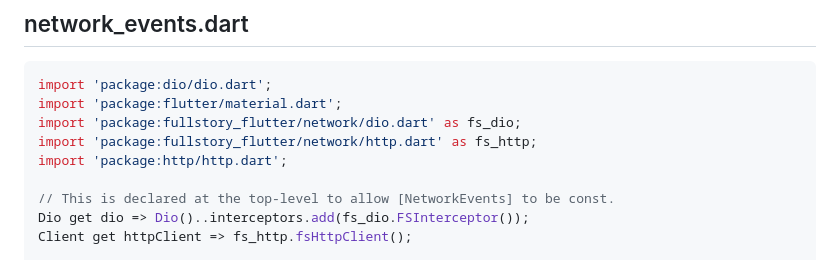
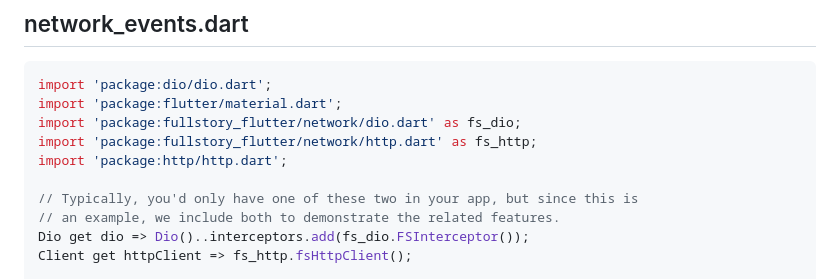
Before and after one commit to fullstorydev/fullstory-flutter, a Markdown page: example/example.md, the part around the change. Rendered like a GitHub page.

```diff
--- a/example/example.md
+++ b/example/example.md
@@ -554,7 +554,8 @@ import 'package:fullstory_flutter/network/dio.dart' as fs_dio;
 import 'package:fullstory_flutter/network/http.dart' as fs_http;
 import 'package:http/http.dart';
 
-// This is declared at the top-level to allow [NetworkEvents] to be const.
+// Typically, you'd only have one of these two in your app, but since this is
+// an example, we include both to demonstrate the related features.
 Dio get dio => Dio()..interceptors.add(fs_dio.FSInterceptor());
 Client get httpClient => fs_http.fsHttpClient();
 
```
